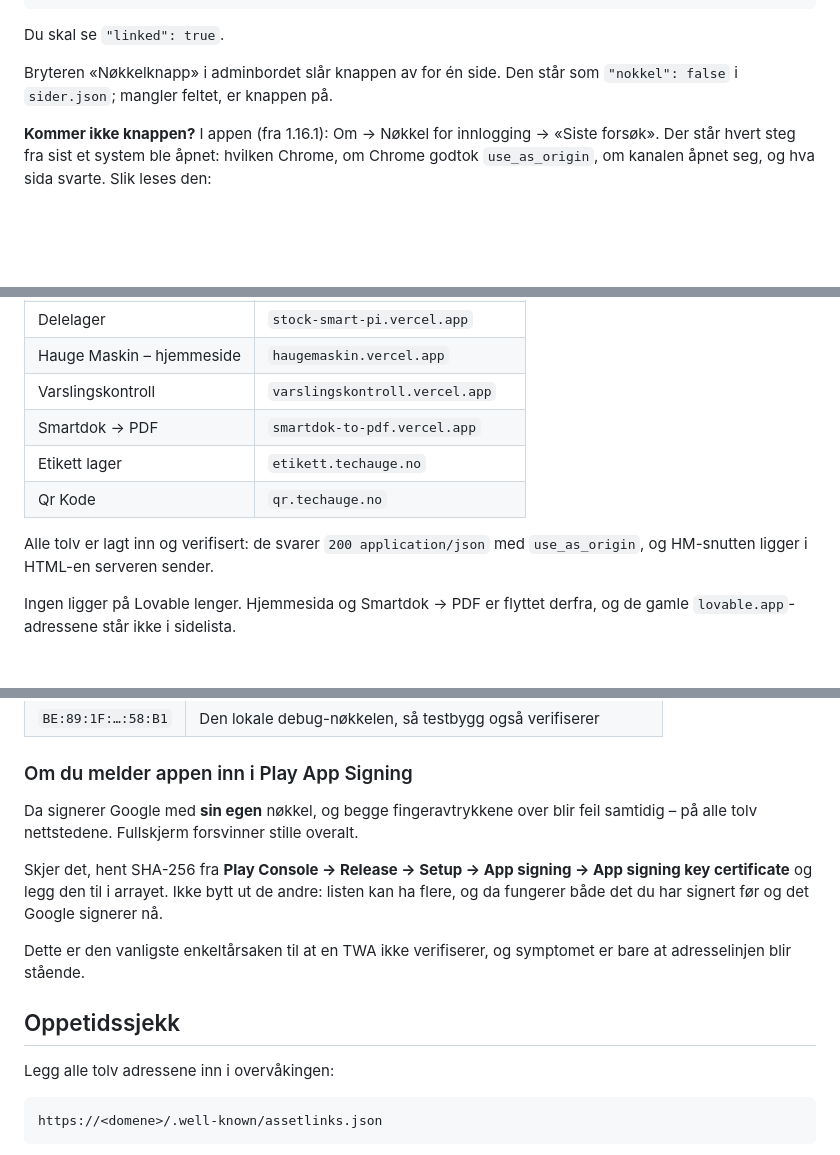
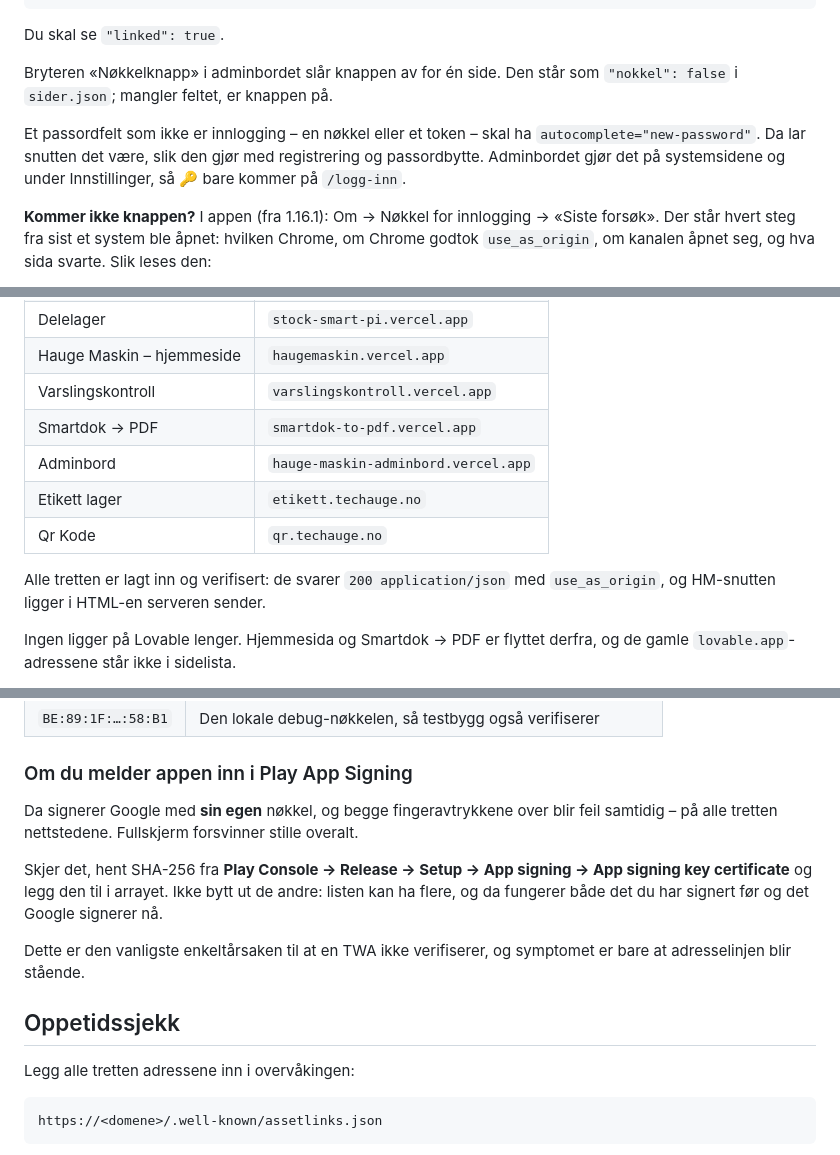
Before and after one commit to thomashauge03/hauge-maskin-mobil, a Markdown page: twa/LES-MEG.md, 3 parts joined by grey strips. Drawn GitHub-style; blank space fills up the shorter version.

Commit message:
docs: adminbordet er nettsted nummer tretten
Adminbordet (hauge-maskin-adminbord.vercel.app) er pushet med assetlinks.json,
lukkeren og nøkkelknappen, og verifisert: 200 application/json med
use_as_origin, snutten inline på /logg-inn, og Google svarer
"linked": true. Ny merknad: passordfelt som ikke er innlogging får
autocomplete="new-password", slik adminbordet gjør, så 🔑 holder seg unna.

Co-Authored-By: Claude Opus 5.5 <noreply@anthropic.com>

````diff
--- a/twa/LES-MEG.md
+++ b/twa/LES-MEG.md
@@ -69,6 +69,11 @@ Du skal se `"linked": true`.
 Bryteren «Nøkkelknapp» i adminbordet slår knappen av for én side. Den står
 som `"nokkel": false` i `sider.json`; mangler feltet, er knappen på.
 
+Et passordfelt som ikke er innlogging – en nøkkel eller et token – skal ha
+`autocomplete="new-password"`. Da lar snutten det være, slik den gjør med
+registrering og passordbytte. Adminbordet gjør det på systemsidene og under
+Innstillinger, så 🔑 bare kommer på `/logg-inn`.
+
 **Kommer ikke knappen?** I appen (fra 1.16.1): Om → Nøkkel for innlogging →
 «Siste forsøk». Der står hvert steg fra sist et system ble åpnet: hvilken
 Chrome, om Chrome godtok `use_as_origin`, om kanalen åpnet seg, og hva sida
@@ -101,10 +106,11 @@ Alle tolv ligger på Vercel, der du eier repoet og bare skal kopiere filen:
 | Hauge Maskin – hjemmeside | `haugemaskin.vercel.app` |
 | Varslingskontroll | `varslingskontroll.vercel.app` |
 | Smartdok → PDF | `smartdok-to-pdf.vercel.app` |
+| Adminbord | `hauge-maskin-adminbord.vercel.app` |
 | Etikett lager | `etikett.techauge.no` |
 | Qr Kode | `qr.techauge.no` |
 
-Alle tolv er lagt inn og verifisert: de svarer `200 application/json` med
+Alle tretten er lagt inn og verifisert: de svarer `200 application/json` med
 `use_as_origin`, og HM-snutten ligger i HTML-en serveren sender.
 
 Ingen ligger på Lovable lenger. Hjemmesida og Smartdok → PDF er flyttet
@@ -130,7 +136,7 @@ To er med:
 ### Om du melder appen inn i Play App Signing
 
 Da signerer Google med **sin egen** nøkkel, og begge fingeravtrykkene over blir
-feil samtidig – på alle tolv nettstedene. Fullskjerm forsvinner stille overalt.
+feil samtidig – på alle tretten nettstedene. Fullskjerm forsvinner stille overalt.
 
 Skjer det, hent SHA-256 fra **Play Console → Release → Setup → App signing →
 App signing key certificate** og legg den til i arrayet. Ikke bytt ut de andre:
@@ -142,7 +148,7 @@ symptomet er bare at adresselinjen blir stående.
 
 ## Oppetidssjekk
 
-Legg alle tolv adressene inn i overvåkingen:
+Legg alle tretten adressene inn i overvåkingen:
 
 ```
 https://<domene>/.well-known/assetlinks.json
````
Also changed, not shown: other parts of twa/LES-MEG.md (+1 -1 lines).
